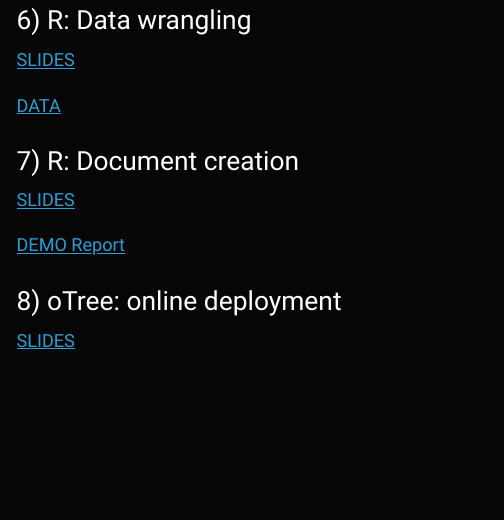
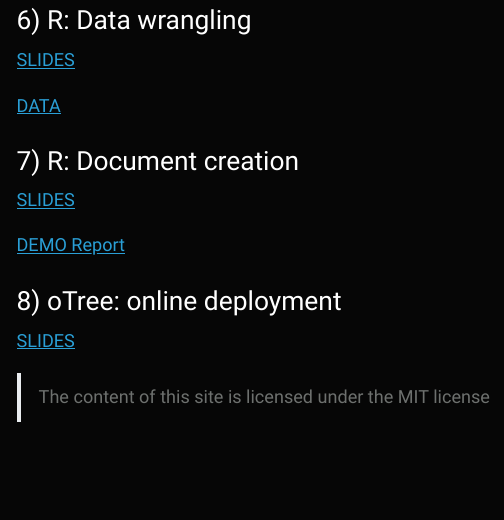
Before and after one commit to ploteo/ExpEcoWorkflow_course_repository, a Quarto document (index.qmd): the page in a window 1100 px wide, from 1930 px down. The pictures show the output file index.html that the author committed with the source, opened offline; menus at the side of the page are left out.

Commit message:
changed the intro + adde dlicense

```diff
--- a/index.qmd
+++ b/index.qmd
@@ -160,4 +160,6 @@
 [SLIDES](./7/oTree_deployment_printout.html){target="_blank"}
 
 
+> The content of this site is licensed under the MIT license
+
 <script src="https://code.iconify.design/3/3.1.0/iconify.min.js"></script>
```
Also changed, not shown: index.html, 2 other files.
